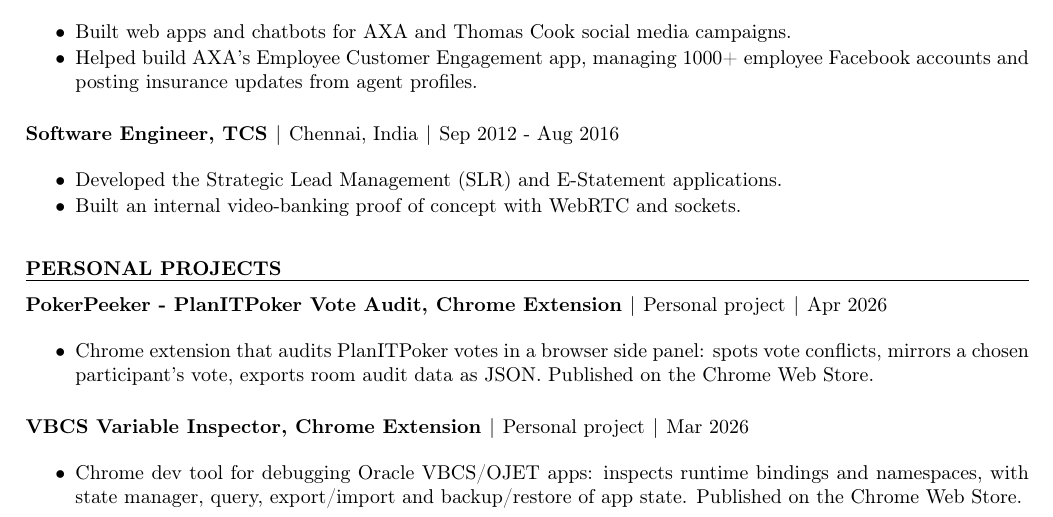
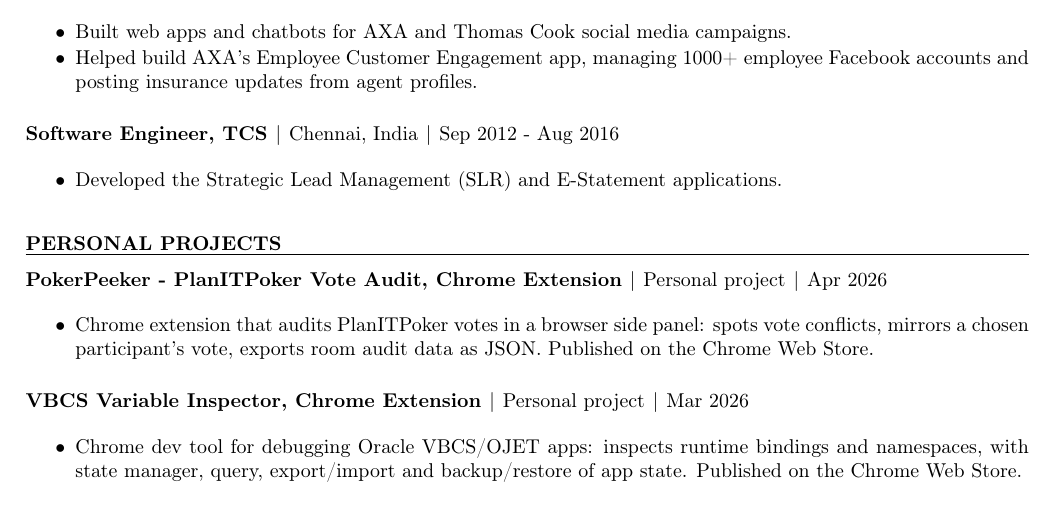
Before and after one commit to rajsek/resumes, a LaTeX document (2-page/ui-heavy.tex, which reads shared/experience.tex): part of page 1 of 2, cut so that both start at the same text. Compiled offline with pdfLaTeX.

Commit message:
Remove TCS video-banking PoC (dated) from all versions

```diff
--- a/shared/experience.tex
+++ b/shared/experience.tex
@@ -52,7 +52,4 @@
 \entry{Software Engineer}{TCS}{Chennai, India}{Sep 2012 - Aug 2016}
 \begin{tightitems}
   \item Developed the Strategic Lead Management (SLR) and E-Statement applications.
-\ifonepage\else
-  \item Built an internal video-banking proof of concept with WebRTC and sockets.
-\fi
 \end{tightitems}}
```
Also changed, not shown: pdf/1-page-ai-fullstack.pdf, pdf/1-page-ai-ui-heavy.pdf, pdf/1-page-ai.pdf, pdf/1-page-fullstack.pdf, pdf/1-page-ui-heavy.pdf, pdf/2-page-ai-fullstack.pdf, pdf/2-page-ai-ui-heavy.pdf, pdf/2-page-ai.pdf, pdf/2-page-fullstack.pdf, pdf/2-page-ui-heavy.pdf.
